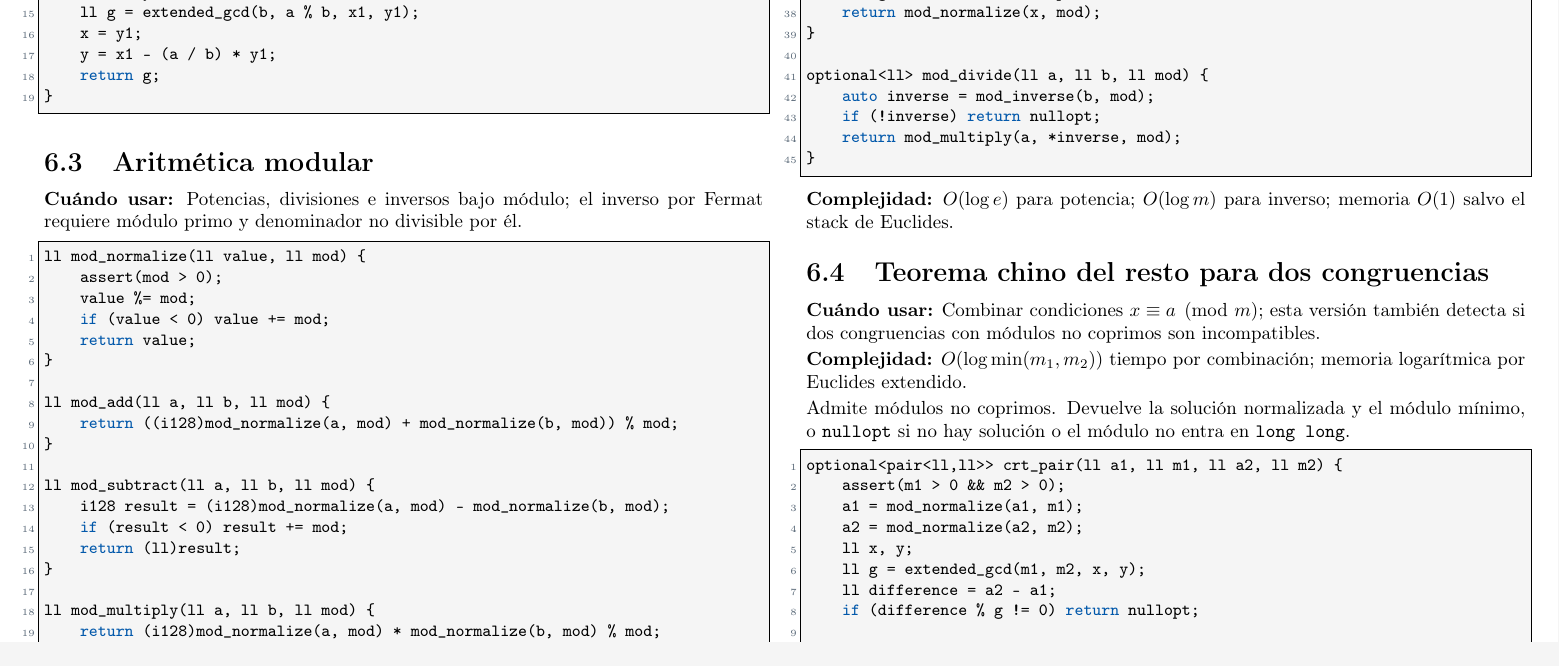
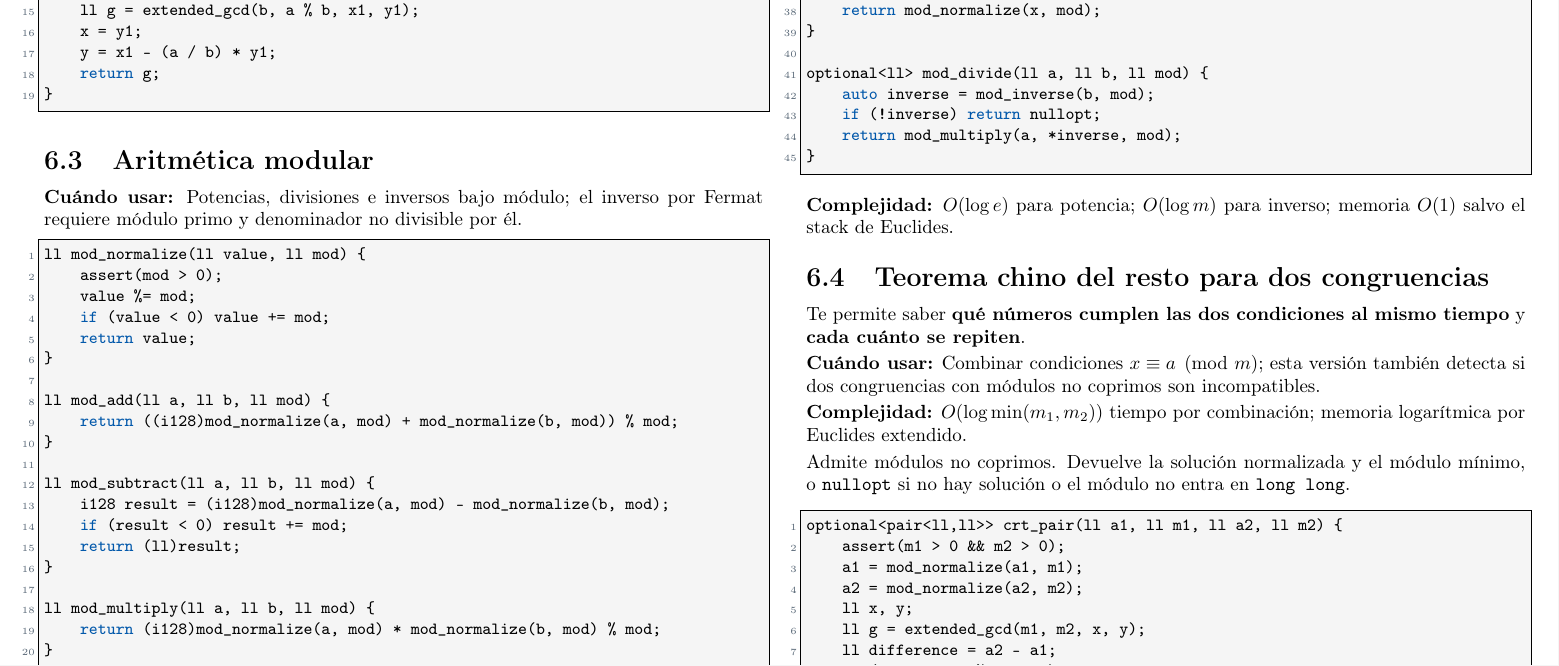
Before and after one commit to matiask400/mcduck-handbook, a LaTeX thesis (main.tex, which reads math/gcd_and_modular.tex): part of page 61 of 81, cut so that both start at the same text. Compiled offline with pdfLaTeX.

Commit message:
docs: aclarar utilidad del teorema chino del resto
(cherry picked from commit 5844b426b05e879e64fa4e29c3181ce41f9b0361)

```diff
--- a/math/gcd_and_modular.tex
+++ b/math/gcd_and_modular.tex
@@ -82,6 +82,9 @@ optional<ll> mod_divide(ll a, ll b, ll mod) {
 $O(1)$ salvo el stack de Euclides.}
 
 \section{Teorema chino del resto para dos congruencias}
+Te permite saber \textbf{qu\'e n\'umeros cumplen las dos condiciones al mismo
+tiempo} y \textbf{cada cu\'anto se repiten}.
+
 \whenuse{Combinar condiciones $x\equiv a\pmod m$; esta versi\'on tambi\'en detecta
 si dos congruencias con m\'odulos no coprimos son incompatibles.}
 \complexity{$O(\log\min(m_1,m_2))$ tiempo por combinaci\'on; memoria logar\'itmica
```
